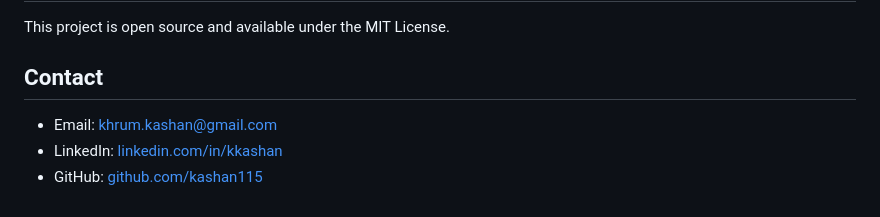
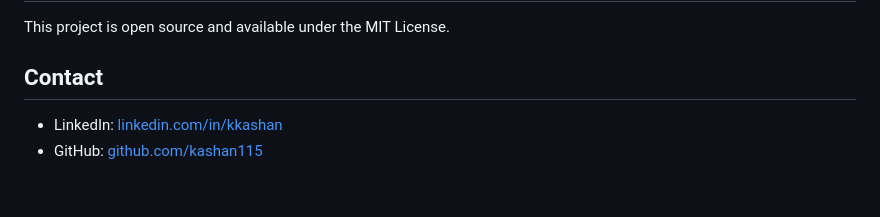
Before and after one commit to kashan115/khrumkashan, a Markdown page: README.md, the part around the change. GitHub-like rendering.

Commit message:
Remove email contact from README
Removed email contact from README.

```diff
--- a/README.md
+++ b/README.md
@@ -99,6 +99,5 @@ This project is open source and available under the MIT License.
 
 ## Contact
 
-- Email: khrum.kashan@gmail.com
 - LinkedIn: [linkedin.com/in/kkashan](https://www.linkedin.com/in/kkashan/)
 - GitHub: [github.com/kashan115](https://github.com/kashan115)
```
